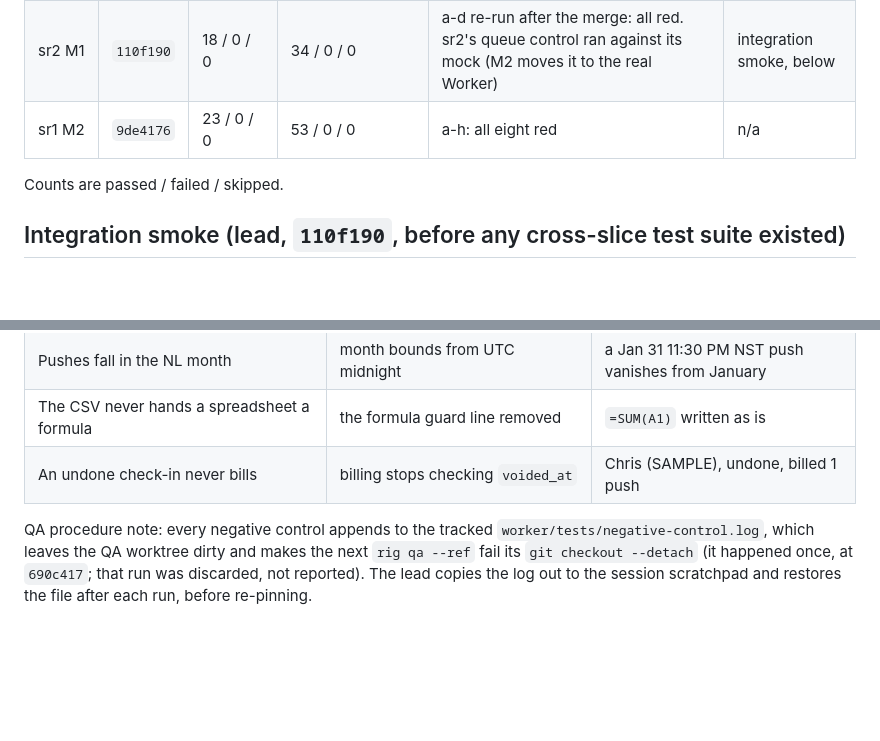
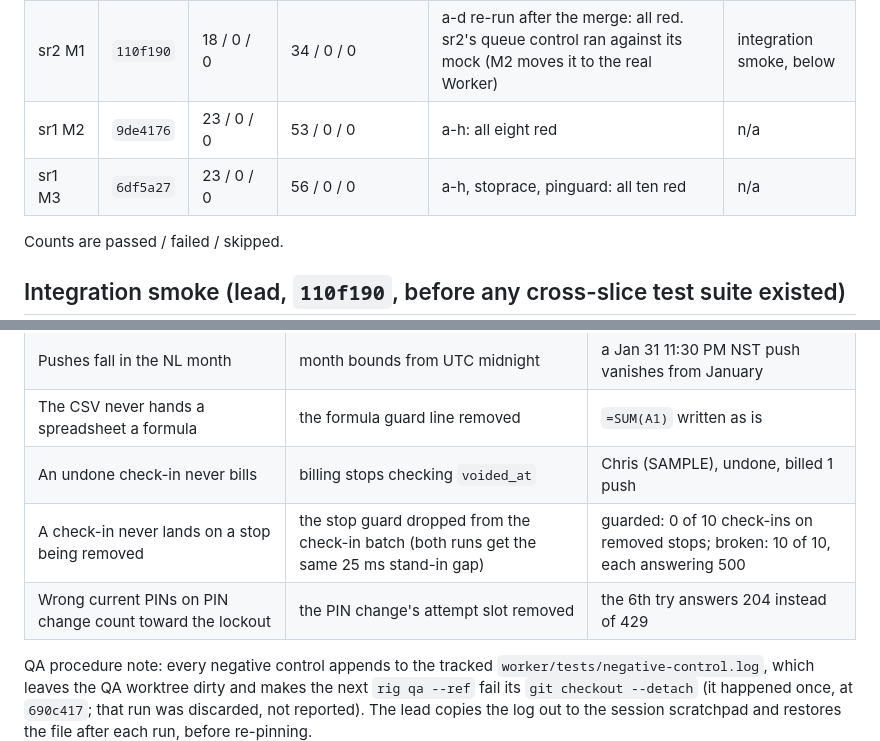
Before and after one commit to alexjpower74-create/snow-route, a Markdown page: docs/build-report.md, 2 parts joined by grey strips. GitHub-like rendering; blank space fills up the shorter version.

```diff
--- a/docs/build-report.md
+++ b/docs/build-report.md
@@ -12,6 +12,7 @@ reasoning and every attempt.
 | sr1 M1 | `8863e14` | 18 / 0 / 0 | 34 / 0 / 0 | twoopt, tiers, idempotent, time: all red | n/a |
 | sr2 M1 | `110f190` | 18 / 0 / 0 | 34 / 0 / 0 | a-d re-run after the merge: all red. sr2's queue control ran against its mock (M2 moves it to the real Worker) | integration smoke, below |
 | sr1 M2 | `9de4176` | 23 / 0 / 0 | 53 / 0 / 0 | a-h: all eight red | n/a |
+| sr1 M3 | `6df5a27` | 23 / 0 / 0 | 56 / 0 / 0 | a-h, stoprace, pinguard: all ten red | n/a |
 
 Counts are passed / failed / skipped.
 
@@ -35,6 +36,8 @@ says "Plowed at 6:05 AM" → the driver page moves on to "Stop 2 of 13". Zero co
 | Pushes fall in the NL month | month bounds from UTC midnight | a Jan 31 11:30 PM NST push vanishes from January |
 | The CSV never hands a spreadsheet a formula | the formula guard line removed | `=SUM(A1)` written as is |
 | An undone check-in never bills | billing stops checking `voided_at` | Chris (SAMPLE), undone, billed 1 push |
+| A check-in never lands on a stop being removed | the stop guard dropped from the check-in batch (both runs get the same 25 ms stand-in gap) | guarded: 0 of 10 check-ins on removed stops; broken: 10 of 10, each answering 500 |
+| Wrong current PINs on PIN change count toward the lockout | the PIN change's attempt slot removed | the 6th try answers 204 instead of 429 |
 
 QA procedure note: every negative control appends to the tracked `worker/tests/negative-control.log`, which leaves the QA worktree dirty
 and makes the next `rig qa --ref` fail its `git checkout --detach` (it happened once, at `690c417`; that run was discarded, not reported).
```
Also changed, not shown: DECISIONS.md (+9 -0 lines).
